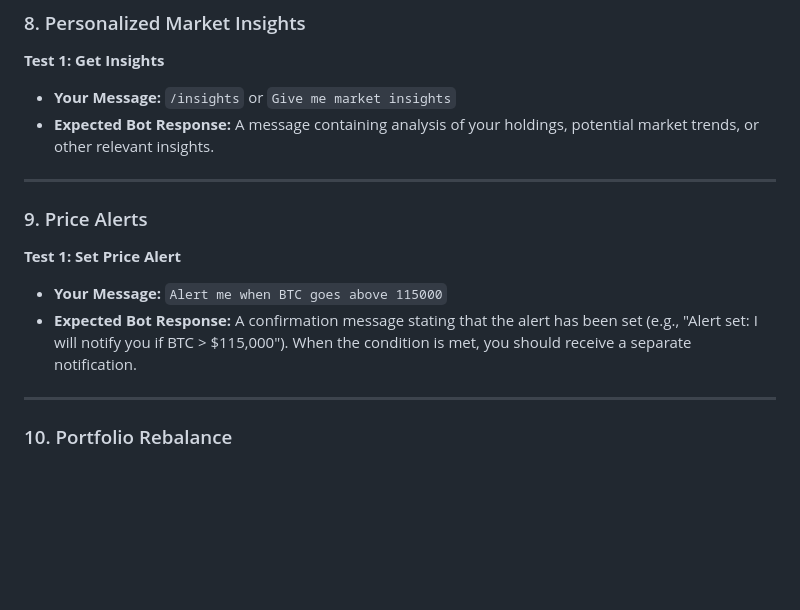
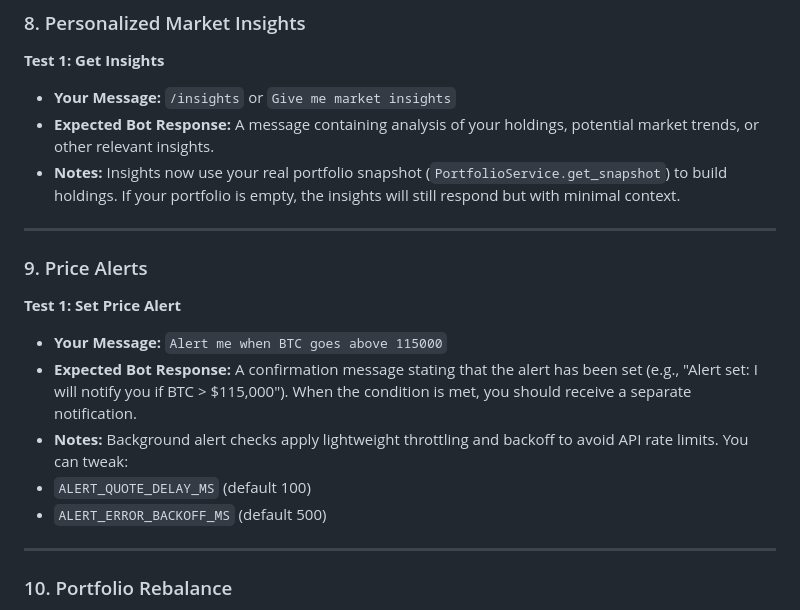
Before and after one commit to ugbodagadave/Esther, a Markdown page: TESTING_GUIDE.md, the part around the change. Rendered like a GitHub page; blank space fills up the shorter version.

```diff
--- a/TESTING_GUIDE.md
+++ b/TESTING_GUIDE.md
@@ -100,6 +100,7 @@ This ensures safe configuration before moving to live mode.
 **Test 1: Get Insights**
 *   **Your Message:** `/insights` or `Give me market insights`
 *   **Expected Bot Response:** A message containing analysis of your holdings, potential market trends, or other relevant insights.
+*   **Notes:** Insights now use your real portfolio snapshot (`PortfolioService.get_snapshot`) to build holdings. If your portfolio is empty, the insights will still respond but with minimal context.
 
 ---
 
@@ -108,6 +109,9 @@ This ensures safe configuration before moving to live mode.
 **Test 1: Set Price Alert**
 *   **Your Message:** `Alert me when BTC goes above 115000`
 *   **Expected Bot Response:** A confirmation message stating that the alert has been set (e.g., "Alert set: I will notify you if BTC > $115,000"). When the condition is met, you should receive a separate notification.
+*   **Notes:** Background alert checks apply lightweight throttling and backoff to avoid API rate limits. You can tweak:
+  * `ALERT_QUOTE_DELAY_MS` (default 100)
+  * `ALERT_ERROR_BACKOFF_MS` (default 500)
 
 ---
 
```
Also changed, not shown: how-it-works.md (+13 -0 lines).
